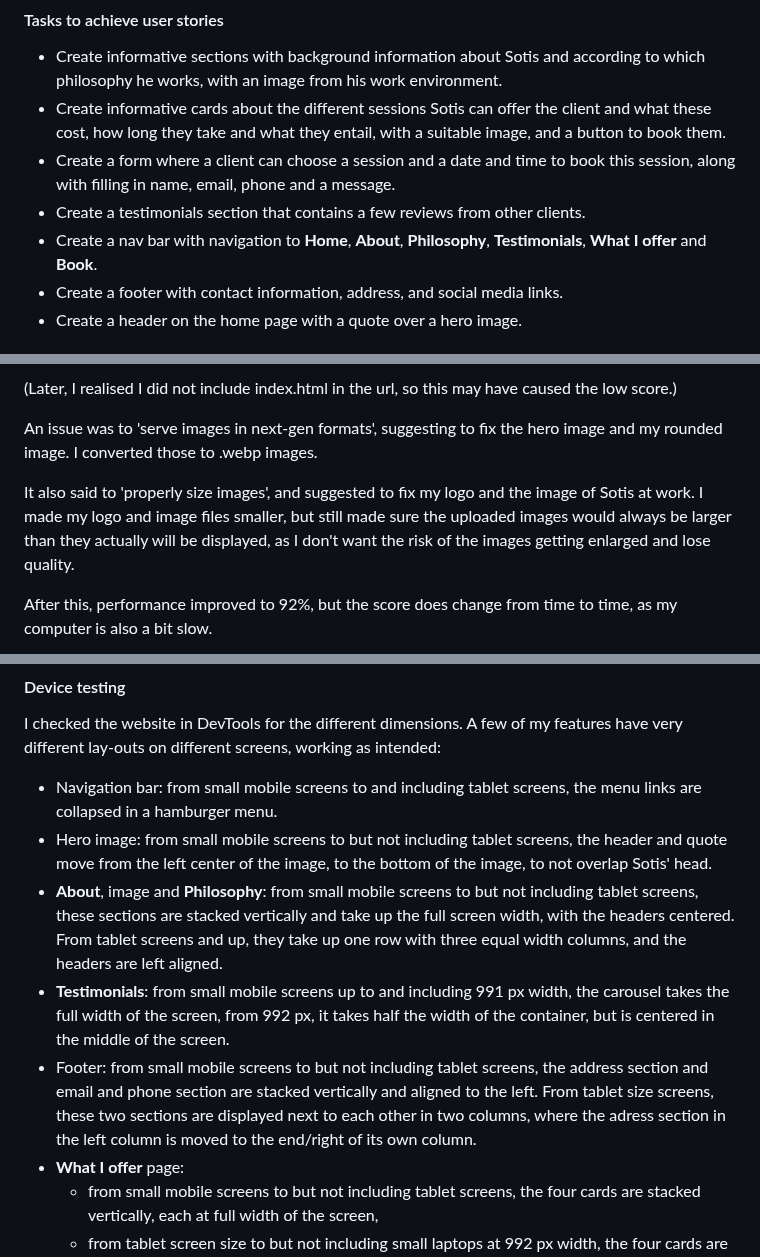
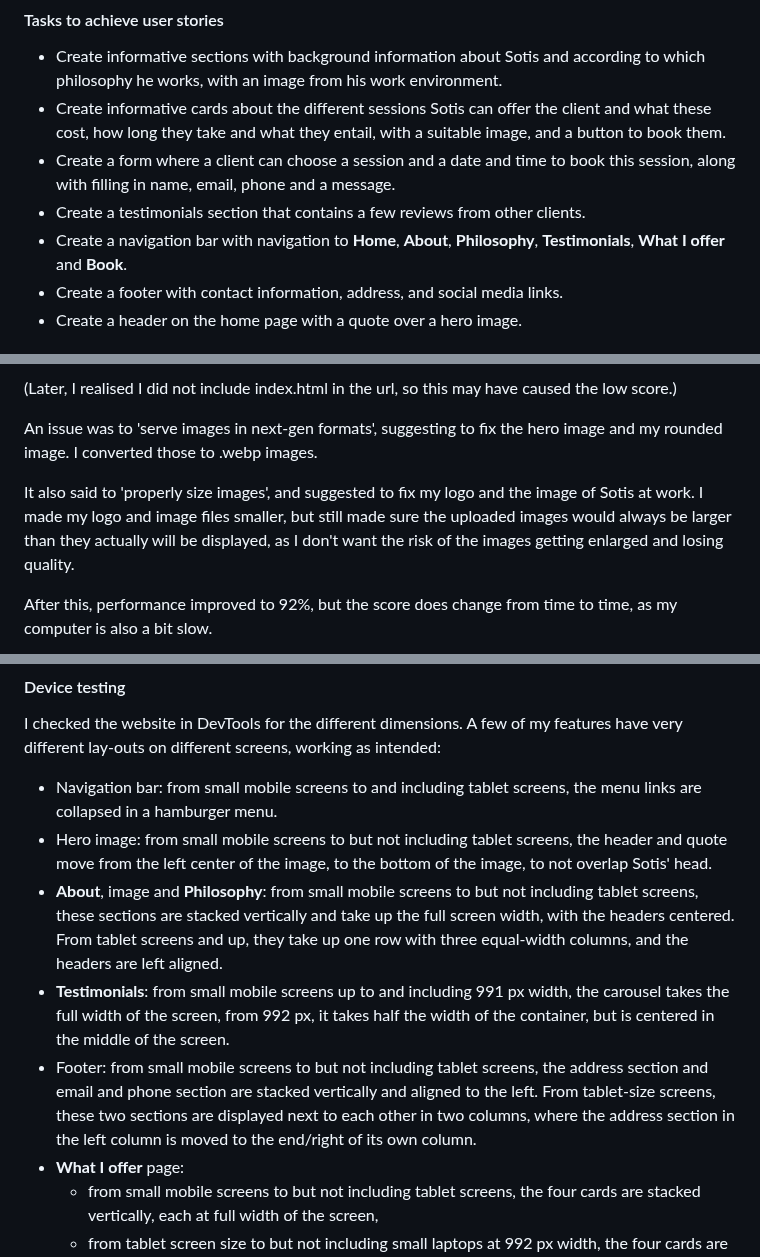
Before and after one commit to LizzyonGit/sotis-lifecoach, a Markdown page: README.md, 3 parts joined by grey strips. GitHub-like rendering.

```diff
--- a/README.md
+++ b/README.md
@@ -55,7 +55,7 @@ Sotis is a life coach, and this is his website. The website targets people inter
 - Create informative cards about the different sessions Sotis can offer the client and what these cost, how long they take and what they entail, with a suitable image, and a button to book them.
 - Create a form where a client can choose a session and a date and time to book this session, along with filling in name, email, phone and a message.
 - Create a testimonials section that contains a few reviews from other clients.
-- Create a nav bar with navigation to **Home**, **About**, **Philosophy**, **Testimonials**, **What I offer** and **Book**.
+- Create a navigation bar with navigation to **Home**, **About**, **Philosophy**, **Testimonials**, **What I offer** and **Book**.
 - Create a footer with contact information, address, and social media links.
 - Create a header on the home page with a quote over a hero image.
 
@@ -316,7 +314,7 @@ Running the home page in Lighthouse resulted in 100% for accessability and best
 
 An issue was to 'serve images in next-gen formats', suggesting to fix the hero image and my rounded image. I converted those to .webp images.
 
-It also said to 'properly size images', and suggested to fix my logo and the image of Sotis at work. I made my logo and image files smaller, but still made sure the uploaded images would always be larger than they actually will be displayed, as I don't want the risk of the images getting enlarged and lose quality.
+It also said to 'properly size images', and suggested to fix my logo and the image of Sotis at work. I made my logo and image files smaller, but still made sure the uploaded images would always be larger than they actually will be displayed, as I don't want the risk of the images getting enlarged and losing quality.
 
 After this, performance improved to 92%, but the score does change from time to time, as my computer is also a bit slow.
 
@@ -403,9 +401,9 @@ On Firefox, regarding the **Phone** field in the form on book.html, you can type
 I checked the website in DevTools for the different dimensions. A few of my features have very different lay-outs on different screens, working as intended:
 - Navigation bar: from small mobile screens to and including tablet screens, the menu links are collapsed in a hamburger menu.
 - Hero image: from small mobile screens to but not including tablet screens, the header and quote move from the left center of the image, to the bottom of the image, to not overlap Sotis' head.
-- **About**, image and **Philosophy**: from small mobile screens to but not including tablet screens, these sections are stacked vertically and take up the full screen width, with the headers centered. From tablet screens and up, they take up one row with three equal width columns, and the headers are left aligned.
+- **About**, image and **Philosophy**: from small mobile screens to but not including tablet screens, these sections are stacked vertically and take up the full screen width, with the headers centered. From tablet screens and up, they take up one row with three equal-width columns, and the headers are left aligned.
 - **Testimonials**: from small mobile screens up to and including 991 px width, the carousel takes the full width of the screen, from 992 px, it takes half the width of the container, but is centered in the middle of the screen.
-- Footer: from small mobile screens to but not including tablet screens, the address section and email and phone section are stacked vertically and aligned to the left. From tablet size screens, these two sections are displayed next to each other in two columns, where the adress section in the left column is moved to the end/right of its own column.
+- Footer: from small mobile screens to but not including tablet screens, the address section and email and phone section are stacked vertically and aligned to the left. From tablet-size screens, these two sections are displayed next to each other in two columns, where the address section in the left column is moved to the end/right of its own column.
 - **What I offer** page:
   - from small mobile screens to but not including tablet screens, the four cards are stacked vertically, each at full width of the screen,
   - from tablet screen size to but not including small laptops at 992 px width, the four cards are displayed in two rows of two cards,
```
Also changed, not shown: other parts of README.md (+28 -30 lines).
